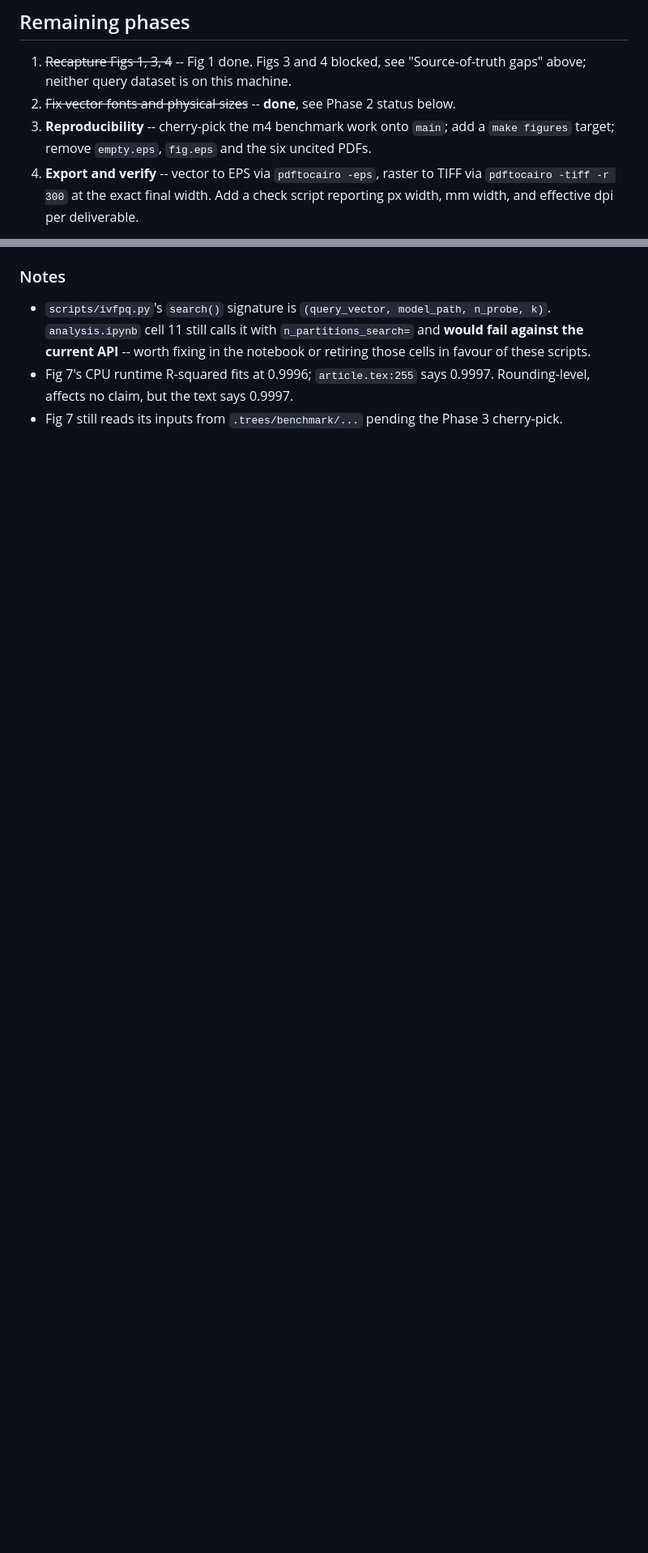
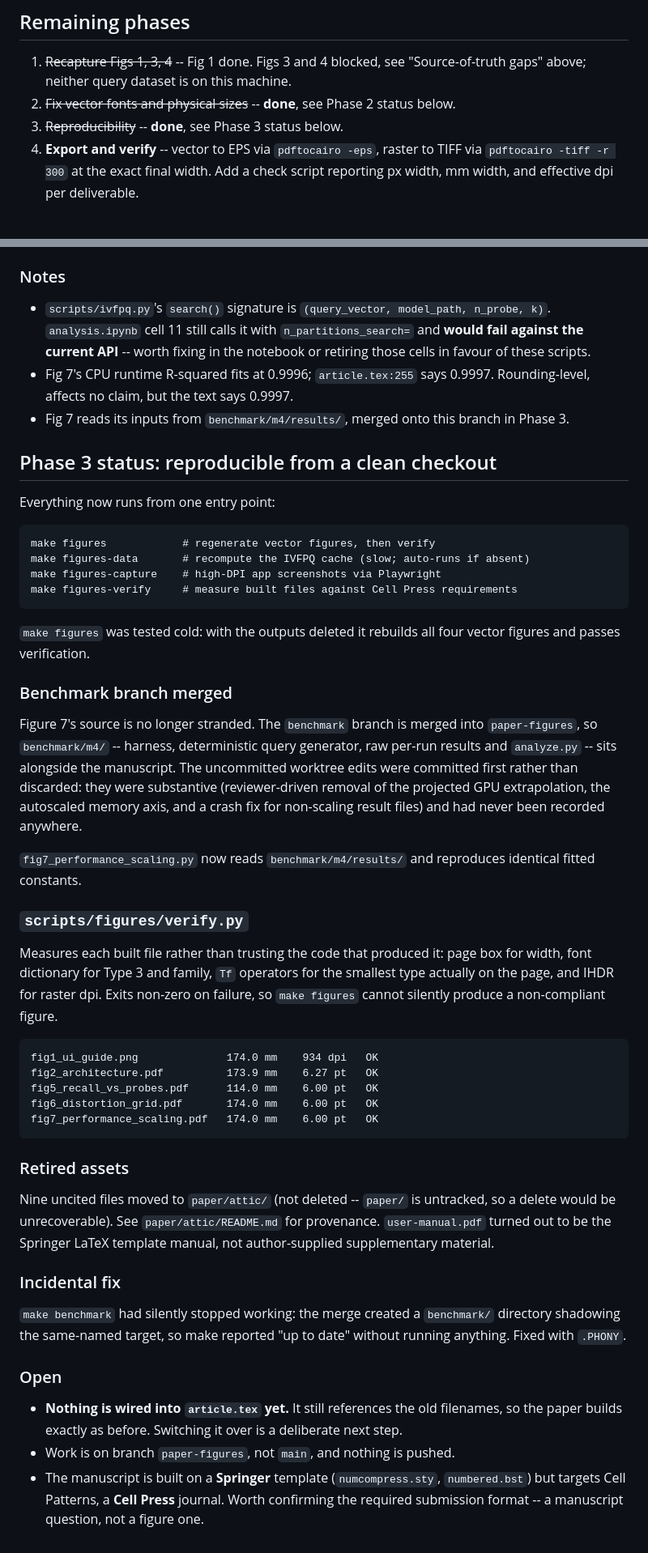
Before and after one commit to braingeneers/cytoverse, a Markdown page: paper/FIGURES.md, 2 parts joined by grey strips. Shown at 81% size. Drawn GitHub-style; blank space fills up the shorter version.

Commit message:
Record Phase 3 in the figure working document
Co-Authored-By: Claude Opus 5 <noreply@anthropic.com>

```diff
--- a/paper/FIGURES.md
+++ b/paper/FIGURES.md
@@ -173,8 +173,7 @@ Two gotchas found the hard way, both now fixed in `helpers.ts`:
 1. ~~Recapture Figs 1, 3, 4~~ -- Fig 1 done. Figs 3 and 4 blocked, see
    "Source-of-truth gaps" above; neither query dataset is on this machine.
 2. ~~Fix vector fonts and physical sizes~~ -- **done**, see Phase 2 status below.
-3. **Reproducibility** -- cherry-pick the m4 benchmark work onto `main`; add a
-   `make figures` target; remove `empty.eps`, `fig.eps` and the six uncited PDFs.
+3. ~~Reproducibility~~ -- **done**, see Phase 3 status below.
 4. **Export and verify** -- vector to EPS via `pdftocairo -eps`, raster to TIFF
    via `pdftocairo -tiff -r 300` at the exact final width. Add a check script
    reporting px width, mm width, and effective dpi per deliverable.
@@ -240,5 +239,67 @@ extracting every `Tf` operator from the content streams -- not by construction.
   fixing in the notebook or retiring those cells in favour of these scripts.
 - Fig 7's CPU runtime R-squared fits at 0.9996; `article.tex:255` says 0.9997.
   Rounding-level, affects no claim, but the text says 0.9997.
-- Fig 7 still reads its inputs from `.trees/benchmark/...` pending the Phase 3
-  cherry-pick.
+- Fig 7 reads its inputs from `benchmark/m4/results/`, merged onto this branch
+  in Phase 3.
+
+## Phase 3 status: reproducible from a clean checkout
+
+Everything now runs from one entry point:
+
+    make figures            # regenerate vector figures, then verify
+    make figures-data       # recompute the IVFPQ cache (slow; auto-runs if absent)
+    make figures-capture    # high-DPI app screenshots via Playwright
+    make figures-verify     # measure built files against Cell Press requirements
+
+`make figures` was tested cold: with the outputs deleted it rebuilds all four
+vector figures and passes verification.
+
+### Benchmark branch merged
+
+Figure 7's source is no longer stranded. The `benchmark` branch is merged into
+`paper-figures`, so `benchmark/m4/` -- harness, deterministic query generator,
+raw per-run results and `analyze.py` -- sits alongside the manuscript. The
+uncommitted worktree edits were committed first rather than discarded: they were
+substantive (reviewer-driven removal of the projected GPU extrapolation, the
+autoscaled memory axis, and a crash fix for non-scaling result files) and had
+never been recorded anywhere.
+
+`fig7_performance_scaling.py` now reads `benchmark/m4/results/` and reproduces
+identical fitted constants.
+
+### `scripts/figures/verify.py`
+
+Measures each built file rather than trusting the code that produced it: page
+box for width, font dictionary for Type 3 and family, `Tf` operators for the
+smallest type actually on the page, and IHDR for raster dpi. Exits non-zero on
+failure, so `make figures` cannot silently produce a non-compliant figure.
+
+    fig1_ui_guide.png              174.0 mm    934 dpi   OK
+    fig2_architecture.pdf          173.9 mm    6.27 pt   OK
+    fig5_recall_vs_probes.pdf      114.0 mm    6.00 pt   OK
+    fig6_distortion_grid.pdf       174.0 mm    6.00 pt   OK
+    fig7_performance_scaling.pdf   174.0 mm    6.00 pt   OK
+
+### Retired assets
+
+Nine uncited files moved to `paper/attic/` (not deleted -- `paper/` is untracked,
+so a delete would be unrecoverable). See `paper/attic/README.md` for provenance.
+`user-manual.pdf` turned out to be the Springer LaTeX template manual, not
+author-supplied supplementary material.
+
+### Incidental fix
+
+`make benchmark` had silently stopped working: the merge created a `benchmark/`
+directory shadowing the same-named target, so make reported "up to date" without
+running anything. Fixed with `.PHONY`.
+
+### Open
+
+- **Nothing is wired into `article.tex` yet.** It still references the old
+  filenames, so the paper builds exactly as before. Switching it over is a
+  deliberate next step.
+- Work is on branch `paper-figures`, not `main`, and nothing is pushed.
+- The manuscript is built on a **Springer** template (`numcompress.sty`,
+  `numbered.bst`) but targets Cell Patterns, a **Cell Press** journal. Worth
+  confirming the required submission format -- a manuscript question, not a
+  figure one.
```
